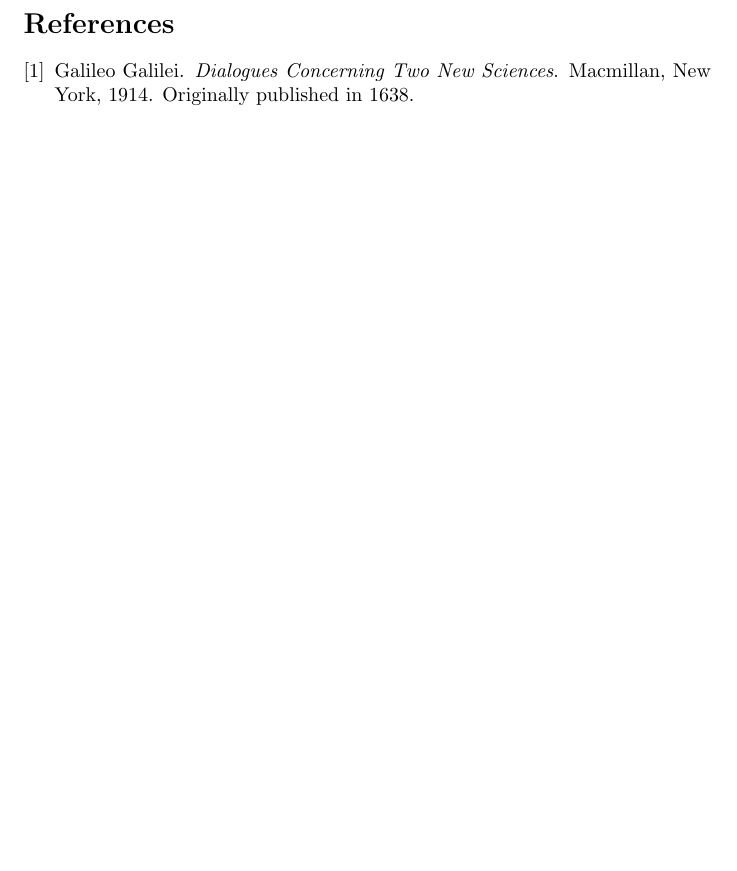
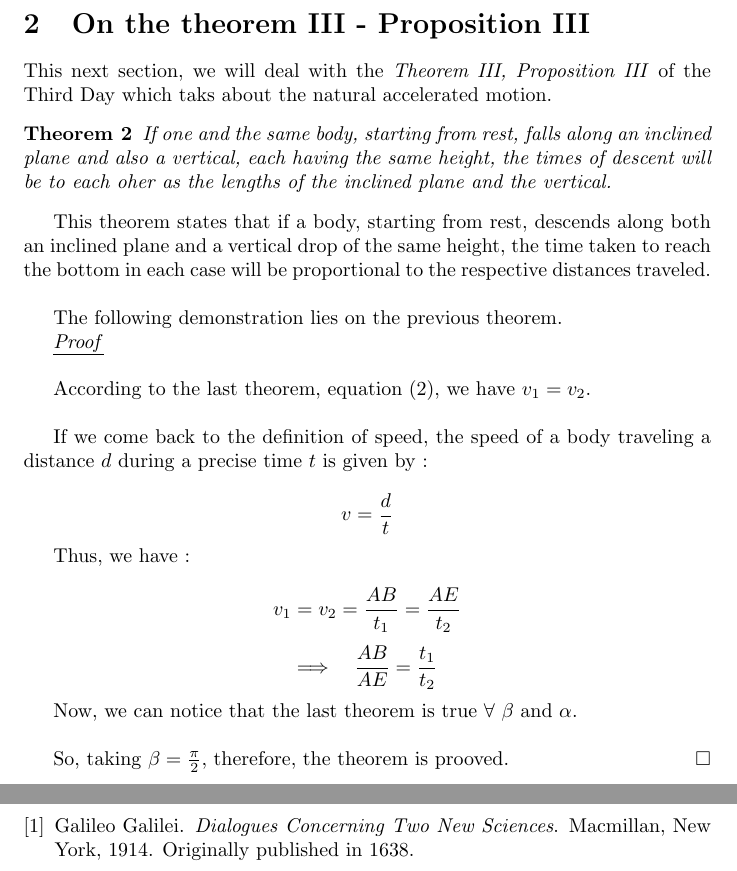
Before and after one commit to Abega1642/on-galileo-galilei-theorems, a LaTeX document (src/main.tex, which reads src/theoreme-iii_prop-iii.tex): part of page 6 of 6 before the commit and two parts of pages 6 and 7 of 7 after it, the two joined at a grey line, cut at the place of the change, the shorter picture padded with empty space. Compiled offline with pdfLaTeX.

Commit message:
feat: add section 2

```diff
--- a/src/main.tex
+++ b/src/main.tex
@@ -25,6 +25,7 @@
 
 \include{introduction}
 \include{on-salv-lemma}
+\include{theoreme-iii_prop-iii}
 
 \bibliographystyle{plain}
 \bibliography{ref}
--- /dev/null
+++ b/src/theoreme-iii_prop-iii.tex
@@ -0,0 +1,27 @@
+\section{On the theorem III - Proposition III}
+This next section, we will deal with the \textit{Theorem III, Proposition III} of the Third Day which taks about the natural accelerated motion.
+\begin{theorem}
+If one and the same body, starting from rest, falls along  an inclined plane and also a vertical, each having the same height, the times of descent will be to each oher as the lengths of the inclined plane and the vertical.
+\end{theorem}
+
+This theorem states that if a body, starting from rest, descends along both an inclined plane and a vertical drop of the same height, the time taken to reach the bottom in each case will be proportional to the respective distances traveled.\\
+
+The following demonstration lies on the previous theorem.
+
+\underline{\textit{Proof}}\\
+
+According to the last theorem, equation (2), we have $v_1 = v_2$.\\
+
+If we come back to the definition of speed, the speed of a body traveling a distance $d$ during a precise time $t$ is given by :
+
+\[v = \frac{d}{t} \]
+
+Thus, we have :
+
+\[v_1 = v_2 = \frac{AB}{t_1} = \frac{AE}{t_2} \]
+\[\Longrightarrow	\quad	\frac{AB}{AE} = \frac{t_1}{t_2} \]
+
+Now, we can notice that the last theorem is true $\forall$ $\beta$ and $\alpha$.\\
+
+So, taking $\beta = \frac{\pi}{2}$, therefore, the theorem is prooved.
+\hfill $\square$
```
Also changed, not shown: 14 other files.
